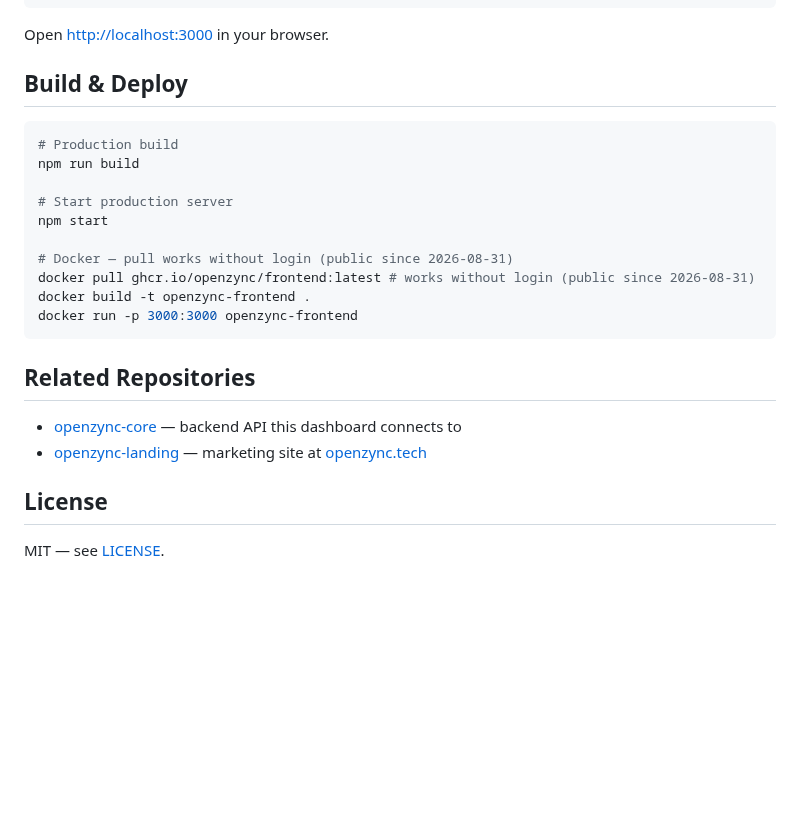
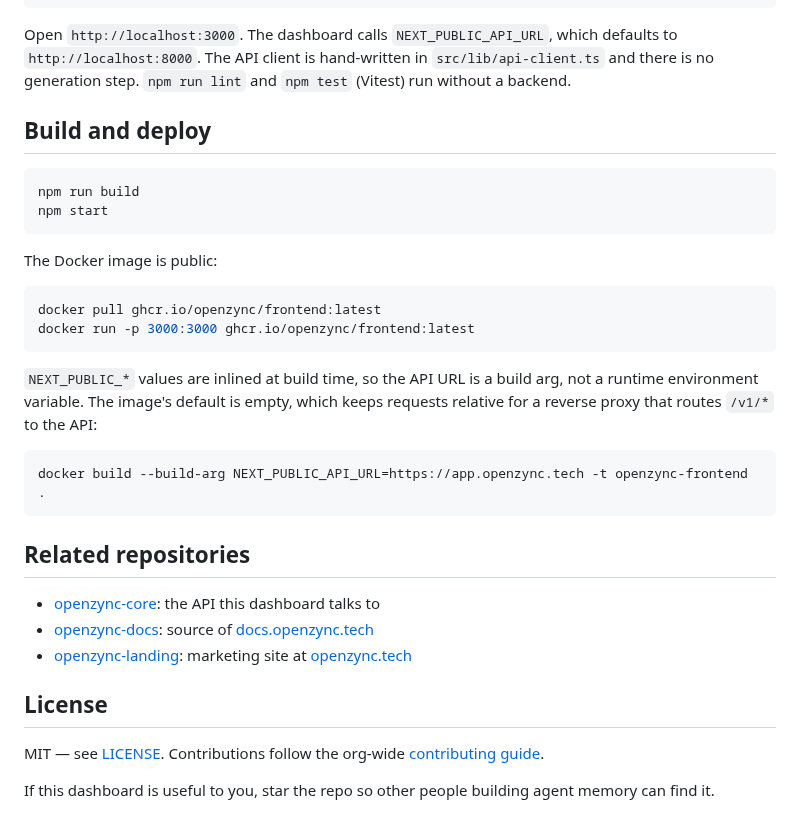
Before and after one commit to openzync/openzync-frontend, a Markdown page: README.md, the part around one of its changes. GitHub-like rendering; blank space fills up the shorter version.

````diff
--- a/README.md
+++ b/README.md
@@ -48,28 +49,36 @@ npx openapi-typescript ../openzync-core/openapi.json -o src/lib/api.ts
 npm run dev
 ```
 
-Open [http://localhost:3000](http://localhost:3000) in your browser.
+Open `http://localhost:3000`. The dashboard calls `NEXT_PUBLIC_API_URL`, which defaults to `http://localhost:8000`. The API client is hand-written in `src/lib/api-client.ts` and there is no generation step. `npm run lint` and `npm test` (Vitest) run without a backend.
 
-## Build & Deploy
+## Build and deploy
 
 ```bash
-# Production build
 npm run build
-
-# Start production server
 npm start
-
-# Docker — pull works without login (public since 2026-08-31)
-docker pull ghcr.io/openzync/frontend:latest # works without login (public since 2026-08-31)
-docker build -t openzync-frontend .
-docker run -p 3000:3000 openzync-frontend
 ```
 
-## Related Repositories
+The Docker image is public:
 
-- [openzync-core](https://github.com/openzync/openzync-core) — backend API this dashboard connects to
-- [openzync-landing](https://github.com/openzync/openzync-landing) — marketing site at [openzync.tech](https://openzync.tech)
+```bash
+docker pull ghcr.io/openzync/frontend:latest
+docker run -p 3000:3000 ghcr.io/openzync/frontend:latest
+```
+
+`NEXT_PUBLIC_*` values are inlined at build time, so the API URL is a build arg, not a runtime environment variable. The image's default is empty, which keeps requests relative for a reverse proxy that routes `/v1/*` to the API:
+
+```bash
+docker build --build-arg NEXT_PUBLIC_API_URL=https://app.openzync.tech -t openzync-frontend .
+```
+
+## Related repositories
+
+- [openzync-core](https://github.com/openzync/openzync-core): the API this dashboard talks to
+- [openzync-docs](https://github.com/openzync/openzync-docs): source of [docs.openzync.tech](https://docs.openzync.tech/en/latest/)
+- [openzync-landing](https://github.com/openzync/openzync-landing): marketing site at [openzync.tech](https://openzync.tech)
 
 ## License
 
-MIT — see [LICENSE](./LICENSE).
+MIT — see [LICENSE](./LICENSE). Contributions follow the org-wide [contributing guide](https://github.com/openzync/.github/blob/main/CONTRIBUTING.md).
+
+If this dashboard is useful to you, star the repo so other people building agent memory can find it.
````
Also changed, not shown: other parts of README.md (+30 -29 lines), .github/assets/banner.png (added), .github/assets/graph-explorer.png (added), .github/assets/login.jpg (added), 3 other files.
